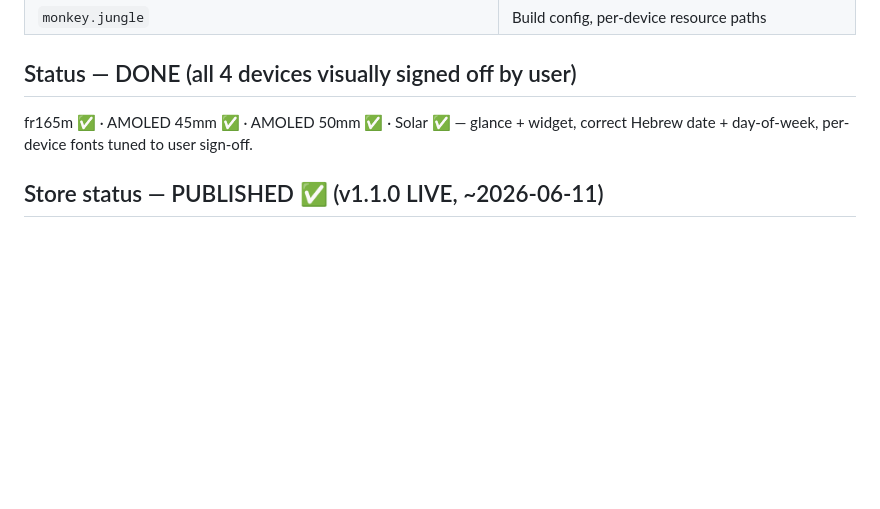
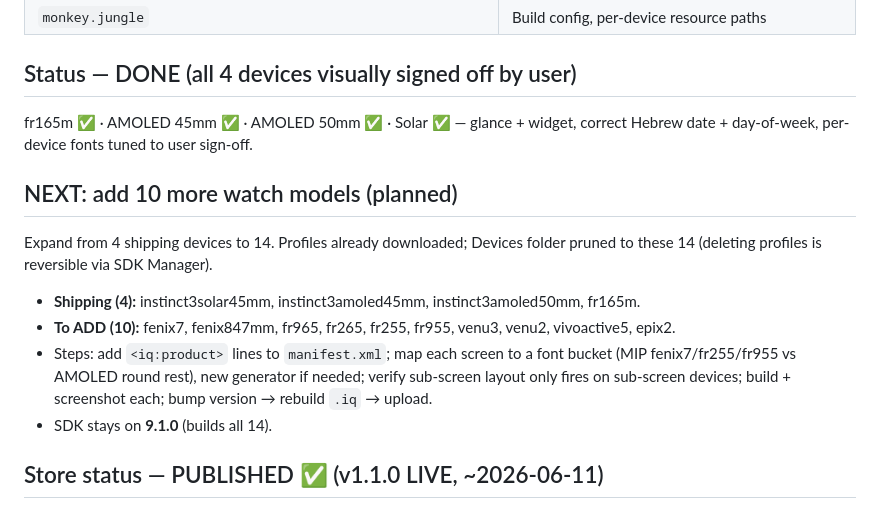
Before and after one commit to shavei/Pdf-app, a Markdown page: Desktop/garmin app/MEMORY.md, the part around the change. GitHub-like rendering; blank space fills up the shorter version.

Commit message:
Docs: note plan to add 10 more watch models next session
Co-Authored-By: Claude Opus 4.8 <noreply@anthropic.com>

```diff
--- a/Desktop/garmin app/MEMORY.md
+++ b/Desktop/garmin app/MEMORY.md
@@ -70,6 +70,13 @@ The **calendar icon in the glance** (Solar corner sub-screen + fr165m glance row
 ## Status — DONE (all 4 devices visually signed off by user)
 fr165m ✅ · AMOLED 45mm ✅ · AMOLED 50mm ✅ · Solar ✅ — glance + widget, correct Hebrew date + day-of-week, per-device fonts tuned to user sign-off.
 
+## NEXT: add 10 more watch models (planned)
+Expand from 4 shipping devices to 14. Profiles already downloaded; Devices folder pruned to these 14 (deleting profiles is reversible via SDK Manager).
+- **Shipping (4):** instinct3solar45mm, instinct3amoled45mm, instinct3amoled50mm, fr165m.
+- **To ADD (10):** fenix7, fenix847mm, fr965, fr265, fr255, fr955, venu3, venu2, vivoactive5, epix2.
+- Steps: add `<iq:product>` lines to `manifest.xml`; map each screen to a font bucket (MIP fenix7/fr255/fr955 vs AMOLED round rest), new generator if needed; verify sub-screen layout only fires on sub-screen devices; build + screenshot each; bump version → rebuild `.iq` → upload.
+- SDK stays on **9.1.0** (builds all 14).
+
 ## Store status — PUBLISHED ✅ (v1.1.0 LIVE, ~2026-06-11)
 - **v1.1.0 is live** on the Connect IQ Store (date/day-of-week correctness fixes + larger per-device fonts + unified glance bitmap path). Free widget, no permissions.
 - To ship an update: bump `manifest.xml` version → `monkeyc -e -r -o bin\HebrewCalendar.iq ...` → dashboard "Upload New Version".
```
